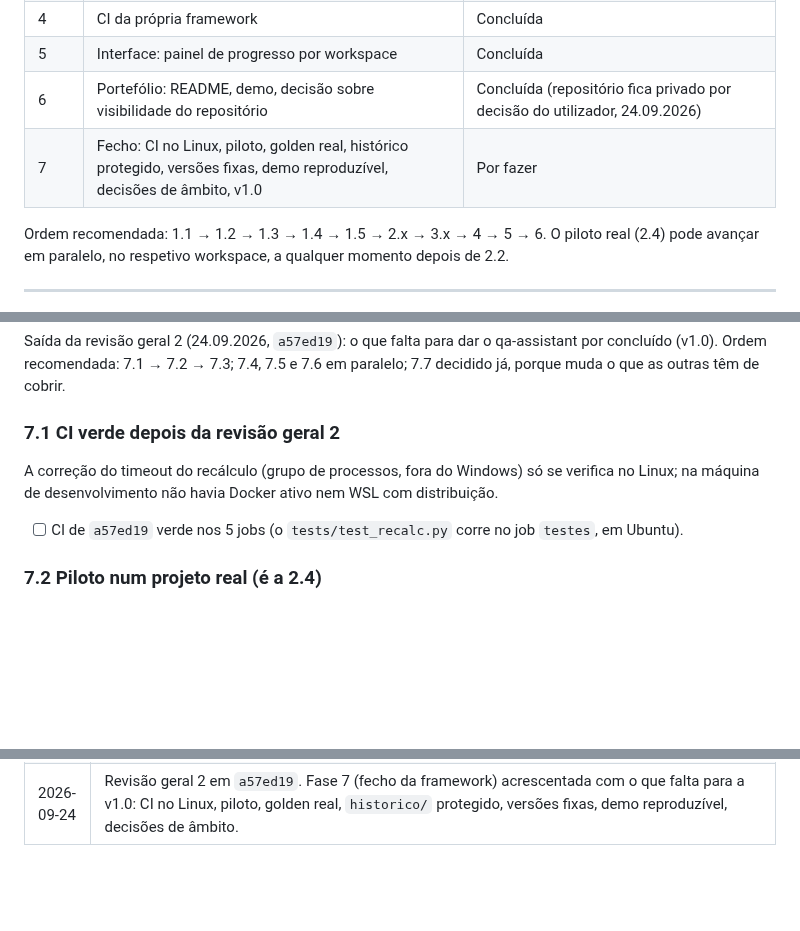
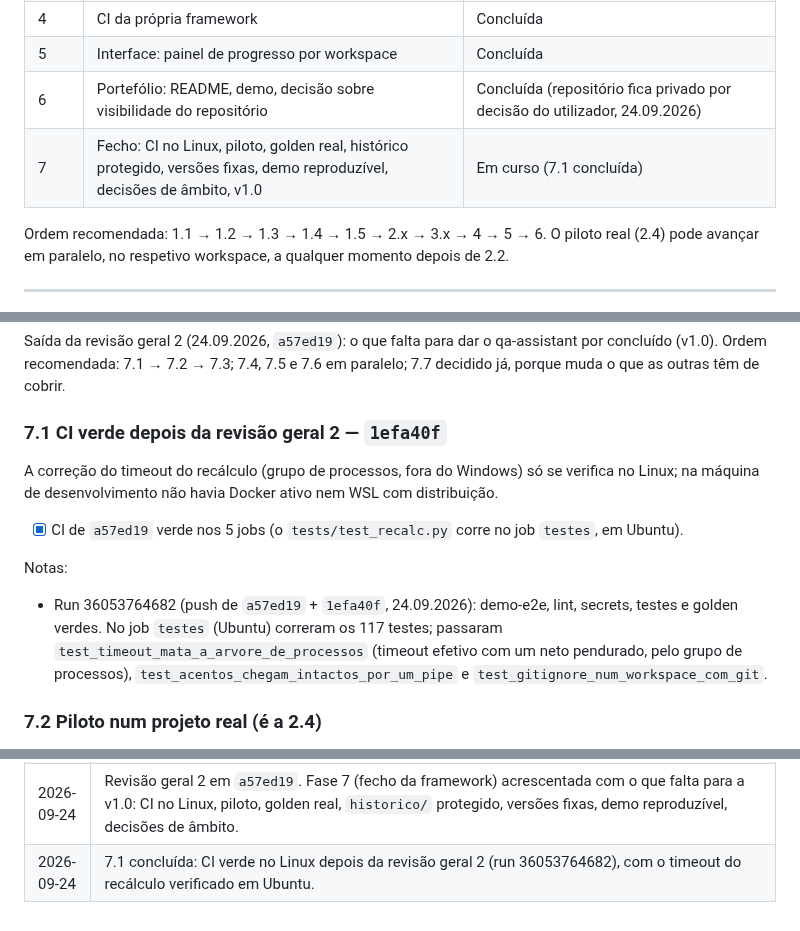
Before and after one commit to pedroalmeida981/qa-assistant, a Markdown page: docs/plano-desenvolvimento.md, 3 parts joined by grey strips. GitHub-like rendering; blank space fills up the shorter version.

Commit message:
plano: 7.1 concluida (CI verde no Linux, run 36053764682)
Co-Authored-By: Claude Opus 5.5 <noreply@anthropic.com>

```diff
--- a/docs/plano-desenvolvimento.md
+++ b/docs/plano-desenvolvimento.md
@@ -30,7 +30,7 @@
 | 4 | CI da própria framework | Concluída |
 | 5 | Interface: painel de progresso por workspace | Concluída |
 | 6 | Portefólio: README, demo, decisão sobre visibilidade do repositório | Concluída (repositório fica privado por decisão do utilizador, 24.09.2026) |
-| 7 | Fecho: CI no Linux, piloto, golden real, histórico protegido, versões fixas, demo reproduzível, decisões de âmbito, v1.0 | Por fazer |
+| 7 | Fecho: CI no Linux, piloto, golden real, histórico protegido, versões fixas, demo reproduzível, decisões de âmbito, v1.0 | Em curso (7.1 concluída) |
 
 Ordem recomendada: 1.1 → 1.2 → 1.3 → 1.4 → 1.5 → 2.x → 3.x → 4 → 5 → 6. O piloto real (2.4) pode avançar em paralelo, no respetivo workspace, a qualquer momento depois de 2.2.
 
@@ -354,9 +354,12 @@ Verificações (24.09.2026, 52 commits, 219 versões de ficheiros extraídas de
 
 Saída da revisão geral 2 (24.09.2026, `a57ed19`): o que falta para dar o qa-assistant por concluído (v1.0). Ordem recomendada: 7.1 → 7.2 → 7.3; 7.4, 7.5 e 7.6 em paralelo; 7.7 decidido já, porque muda o que as outras têm de cobrir.
 
-### 7.1 CI verde depois da revisão geral 2
+### 7.1 CI verde depois da revisão geral 2 — `1efa40f`
 A correção do timeout do recálculo (grupo de processos, fora do Windows) só se verifica no Linux; na máquina de desenvolvimento não havia Docker ativo nem WSL com distribuição.
-- [ ] CI de `a57ed19` verde nos 5 jobs (o `tests/test_recalc.py` corre no job `testes`, em Ubuntu).
+- [x] CI de `a57ed19` verde nos 5 jobs (o `tests/test_recalc.py` corre no job `testes`, em Ubuntu).
+
+Notas:
+- Run 36053764682 (push de `a57ed19` + `1efa40f`, 24.09.2026): demo-e2e, lint, secrets, testes e golden verdes. No job `testes` (Ubuntu) correram os 117 testes; passaram `test_timeout_mata_a_arvore_de_processos` (timeout efetivo com um neto pendurado, pelo grupo de processos), `test_acentos_chegam_intactos_por_um_pipe` e `test_gitignore_num_workspace_com_git`.
 
 ### 7.2 Piloto num projeto real (é a 2.4)
 - [ ] `.env` do workspace do piloto preenchido pelo utilizador.
@@ -411,3 +414,4 @@ A reconstrução põe datas do dia (defeitos novos, resumo da vista, `_qa_lotes`
 | 2026-09-24 | CI: runners fixados em `ubuntu-24.04` (`3f72fcd`) antes da migração do `ubuntu-latest` para o Ubuntu 26 (19.10.2026); os 5 jobs passaram (run 36047318268). Nota na 4.1. |
 | 2026-09-24 | Revisão geral 2 (teste de tudo → análise → correções → reteste): **inspetor** deixava a sheet de defeitos sem proposta quando todos os defeitos estavam abertos (vista com os mesmos IDs; acontecia no demo), agora desempata pela linha do cabeçalho e pelo n.º de colunas, com `tests/test_inspecionar.py` (não havia testes); **consola**: no Windows, a saída lida por pipe vinha em cp1252 e os acentos chegavam trocados ao Claude Code, agora todos os pontos de entrada escrevem em UTF-8 (`tests/test_consola.py`); **validar_projeto**: ambiente sem URL passava (era o caso do template), URLs de `api`/`acessibilidade` fora dos ambientes declarados ou de produção passam a problema, e avisa se `.env`/`.api-sessao.env`/`painel.html` não estão no `.gitignore` de um workspace com git; **recálculo**: no Linux o timeout só matava o `soffice` e a espera ficava presa ao filho, agora mata o grupo de processos (`tests/test_recalc.py`); `api_pedido --saida` relativo ao workspace, como nos outros scripts; `scripts/sincronizar_skills.py` para a cópia global das skills (antes manual, sem verificação); hook `testes` do pre-commit também para skills, `CLAUDE.md`, demo e template; docs alinhadas com o que existe (`qa_core`, CLI `qa` e `executor-web` marcados como planeados; códigos 4 e 5 do `aplicar` na técnica Excel); `docs/heuristicas.md` criado com as heurísticas dos 3 bugs do demo. 95 → 117 testes. |
 | 2026-09-24 | Revisão geral 2 em `a57ed19`. Fase 7 (fecho da framework) acrescentada com o que falta para a v1.0: CI no Linux, piloto, golden real, `historico/` protegido, versões fixas, demo reproduzível, decisões de âmbito. |
+| 2026-09-24 | 7.1 concluída: CI verde no Linux depois da revisão geral 2 (run 36053764682), com o timeout do recálculo verificado em Ubuntu. |
```
